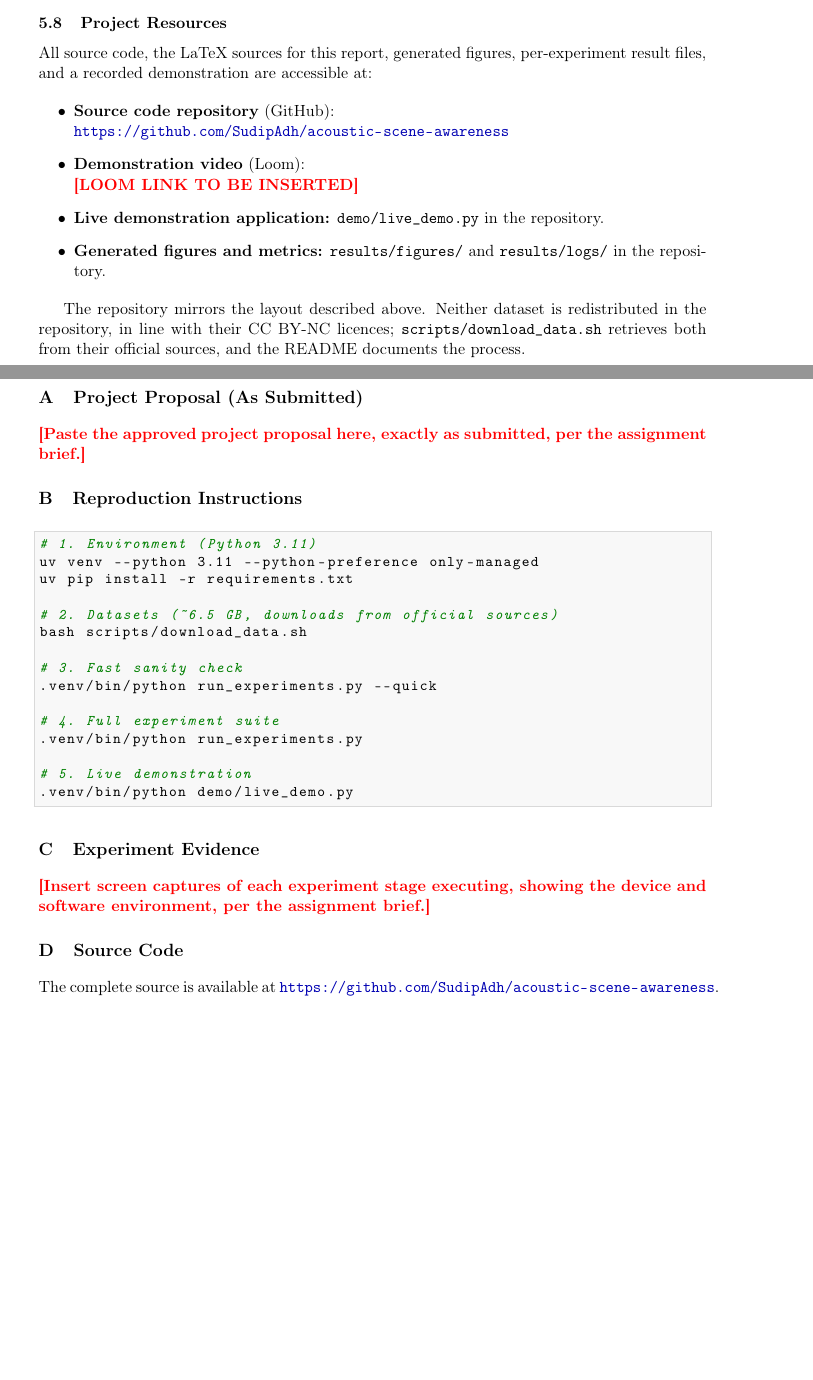
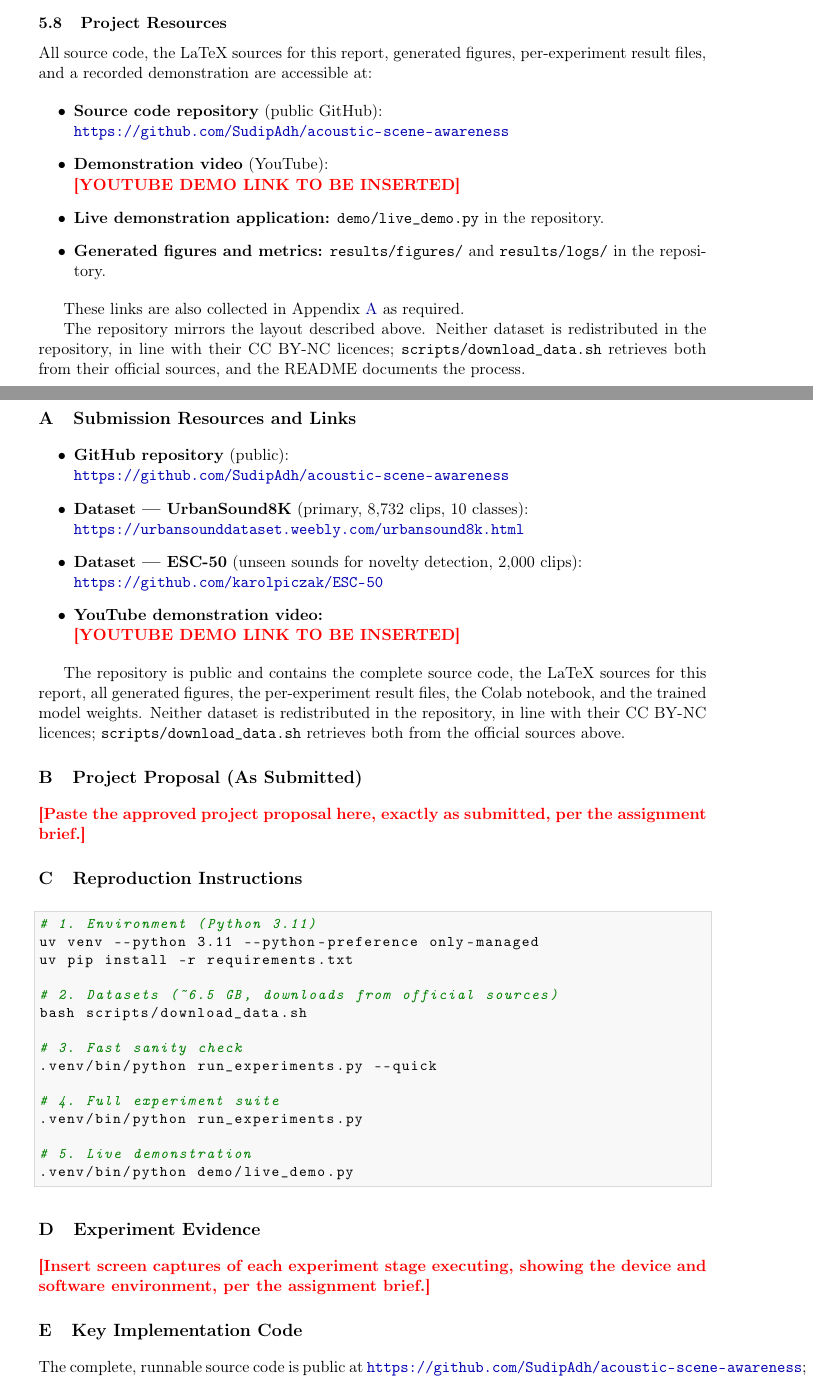
Before and after one commit to SudipAdh/acoustic-scene-awareness, a LaTeX problem sheet (assignment_report/assignment_report.tex): two parts of pages 12 and 22 of 58 before the commit and two parts of pages 12 and 22 of 23 after it, joined at a grey line, cut so that both start at the same text, the shorter picture padded with empty space. Compiled offline with pdfLaTeX.

Commit message:
Restructure appendices per final submission notice
- New Appendix A collects all required links (public GitHub, both dataset
  links, YouTube demo) in one place as the notice requires
- Demo video reference changed from Loom to YouTube throughout
- Replaced the full 36-page source dump with a GitHub pointer plus a
  code-screenshots placeholder: the notice asks for screenshots of important
  sections, not the entire codebase, and the code is public on GitHub
- Report back to 23 pages

```diff
--- a/assignment_report/assignment_report.tex
+++ b/assignment_report/assignment_report.tex
@@ -130,7 +130,9 @@
 
 % -- project links
 \newcommand{\repourl}{https://github.com/SudipAdh/acoustic-scene-awareness}
-\newcommand{\loomurl}{\textcolor{red}{\textbf{[LOOM LINK TO BE INSERTED]}}}
+\newcommand{\youtubeurl}{\textcolor{red}{\textbf{[YOUTUBE DEMO LINK TO BE INSERTED]}}}
+\newcommand{\dsurbanurl}{https://urbansounddataset.weebly.com/urbansound8k.html}
+\newcommand{\dsescurl}{https://github.com/karolpiczak/ESC-50}
 
 \begin{document}
 
@@ -494,13 +496,15 @@ Metrics are written as JSON to \texttt{results/logs/}, and every figure in this
 All source code, the LaTeX sources for this report, generated figures, per-experiment result files, and a recorded demonstration are accessible at:
 
 \begin{itemize}[leftmargin=2.2em]
-    \item \textbf{Source code repository} (GitHub):\\
+    \item \textbf{Source code repository} (public GitHub):\\
           \url{\repourl}
-    \item \textbf{Demonstration video} (Loom):\\
-          \loomurl
+    \item \textbf{Demonstration video} (YouTube):\\
+          \youtubeurl
     \item \textbf{Live demonstration application:} \texttt{demo/live\_demo.py} in the repository.
     \item \textbf{Generated figures and metrics:} \texttt{results/figures/} and \texttt{results/logs/} in the repository.
 \end{itemize}
+
+These links are also collected in Appendix~\ref{app:links} as required.
 
 The repository mirrors the layout described above. Neither dataset is redistributed in the repository, in line with their CC BY-NC licences; \texttt{scripts/download\_data.sh} retrieves both from their official sources, and the README documents the process.
 
@@ -747,6 +751,24 @@ A. Paszke et al., ``PyTorch: An imperative style, high-performance deep learning
 \appendix
 
 %% ============================================================
+\section{Submission Resources and Links}
+\label{app:links}
+%% ============================================================
+
+\begin{itemize}[leftmargin=2.2em]
+    \item \textbf{GitHub repository} (public):\\
+          \url{\repourl}
+    \item \textbf{Dataset --- UrbanSound8K} (primary, 8{,}732 clips, 10 classes):\\
+          \url{\dsurbanurl}
+    \item \textbf{Dataset --- ESC-50} (unseen sounds for novelty detection, 2{,}000 clips):\\
+          \url{\dsescurl}
+    \item \textbf{YouTube demonstration video:}\\
+          \youtubeurl
+\end{itemize}
+
+The repository is public and contains the complete source code, the LaTeX sources for this report, all generated figures, the per-experiment result files, the Colab notebook, and the trained model weights. Neither dataset is redistributed in the repository, in line with their CC~BY-NC licences; \texttt{scripts/download\_data.sh} retrieves both from the official sources above.
+
+%% ============================================================
 \section{Project Proposal (As Submitted)}
 \label{app:proposal}
 %% ============================================================
@@ -784,12 +806,12 @@ bash scripts/download_data.sh
 \textcolor{red}{\textbf{[Insert screen captures of each experiment stage executing, showing the device and software environment, per the assignment brief.]}}
 
 %% ============================================================
-\section{Source Code}
+\section{Key Implementation Code}
 \label{app:code}
 %% ============================================================
 
-The complete source is available at \url{\repourl}. Every module is reproduced below in full, in the order it is used in the pipeline.
+The complete, runnable source code is public at \url{\repourl}; the entire codebase is therefore not reproduced here. The listings below capture the sections most important to understanding the implementation, and the five core excerpts (the log-mel front-end, the official fold split, the CNN forward pass, the novelty score, and the threshold calibration) appear inline in Section~\ref{sec:impl}. Screen captures of these sections in the development environment follow.
 
-\input{source_appendix}
+\textcolor{red}{\textbf{[Insert screenshots of the important code sections (e.g.\ \texttt{src/models.py} AudioCNN and ConvAutoencoder, \texttt{src/data.py} mel-spectrogram and fold split, \texttt{src/train.py} cross-validation loop, \texttt{demo/live\_demo.py} inference), taken in your editor. Formatted versions of these are already shown inline in Section~\ref{sec:impl}.]}}
 
 \end{document}
```
Also changed, not shown: assignment_report/assignment_report.pdf.
